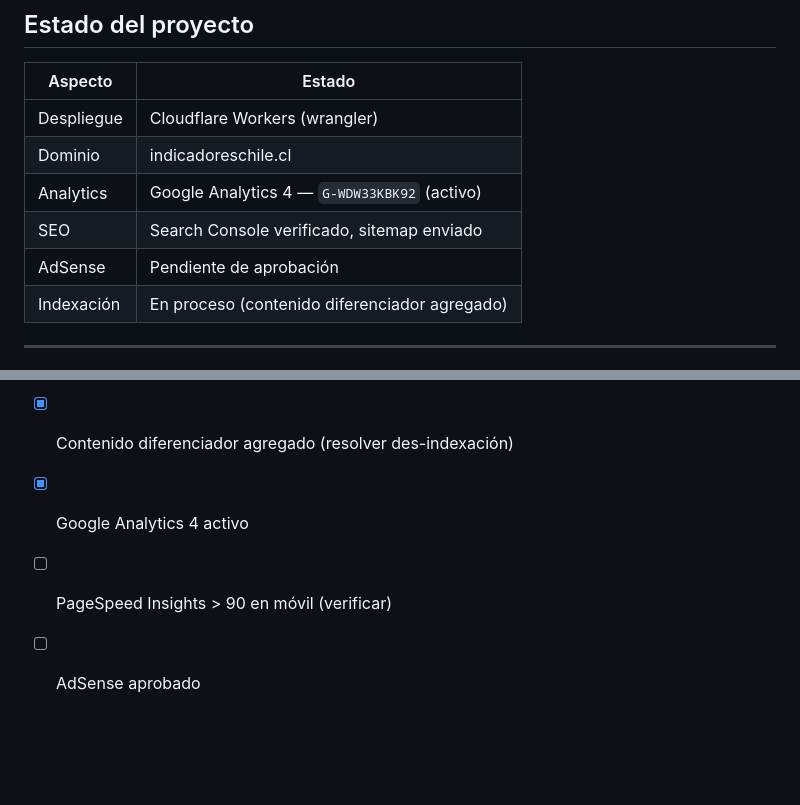
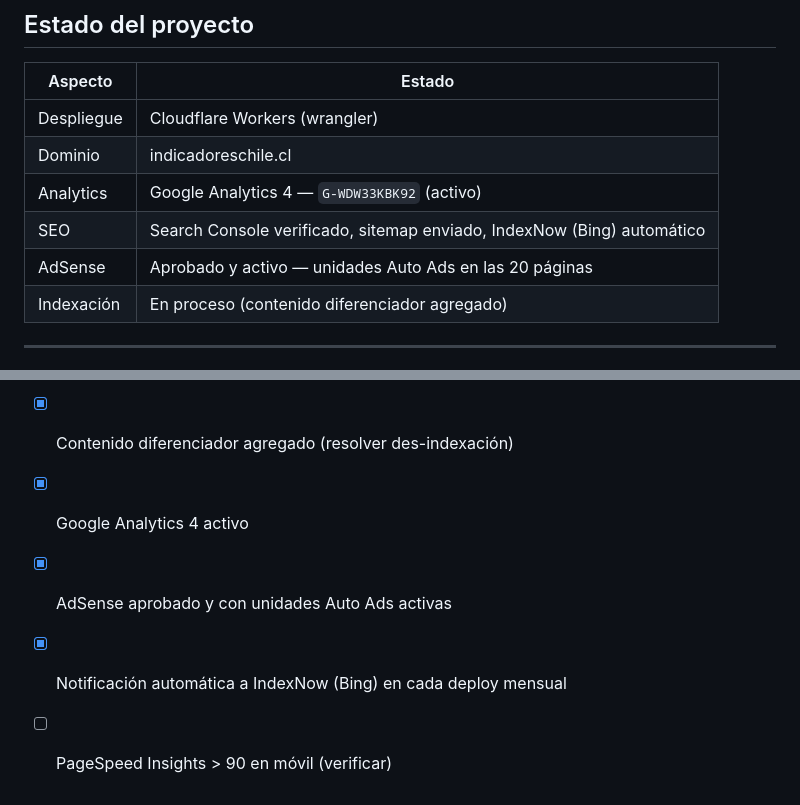
Before and after one commit to tobarcid-spec/indicadores-cl, a Markdown page: README.md, 2 parts joined by grey strips. Drawn GitHub-style; blank space fills up the shorter version.

```diff
--- a/README.md
+++ b/README.md
@@ -13,8 +13,8 @@ Datos oficiales vía API pública de [mindicador.cl](https://mindicador.cl) (Ban
 | Despliegue | Cloudflare Workers (wrangler) |
 | Dominio | indicadoreschile.cl |
 | Analytics | Google Analytics 4 — `G-WDW33KBK92` (activo) |
-| SEO | Search Console verificado, sitemap enviado |
-| AdSense | Pendiente de aprobación |
+| SEO | Search Console verificado, sitemap enviado, IndexNow (Bing) automático |
+| AdSense | Aprobado y activo — unidades Auto Ads en las 20 páginas |
 | Indexación | En proceso (contenido diferenciador agregado) |
 
 ---
@@ -167,5 +175,6 @@ Existe el script `activar-adsense.py` para automatizar este reemplazo en todos l
 - [x] Open Graph image configurada
 - [x] Contenido diferenciador agregado (resolver des-indexación)
 - [x] Google Analytics 4 activo
+- [x] AdSense aprobado y con unidades Auto Ads activas
+- [x] Notificación automática a IndexNow (Bing) en cada deploy mensual
 - [ ] PageSpeed Insights > 90 en móvil (verificar)
-- [ ] AdSense aprobado
```
Also changed, not shown: other parts of README.md (+21 -13 lines), PROYECTO.md (added, +290 -0 lines).
